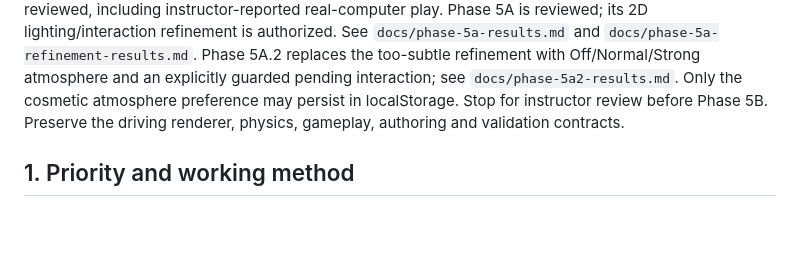
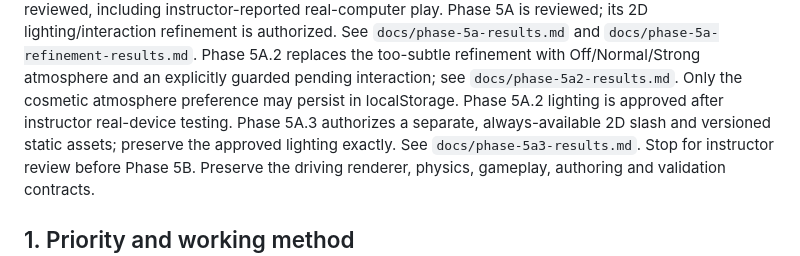
Before and after one commit to chingchechung/ece_hw_webproject, a Markdown page: AGENTS.md, the part around the change. Drawn GitHub-style; blank space fills up the shorter version.

```diff
--- a/AGENTS.md
+++ b/AGENTS.md
@@ -25,6 +25,9 @@ See `docs/phase-5a-results.md` and `docs/phase-5a-refinement-results.md`.
 Phase 5A.2 replaces the too-subtle refinement with Off/Normal/Strong atmosphere
 and an explicitly guarded pending interaction; see `docs/phase-5a2-results.md`.
 Only the cosmetic atmosphere preference may persist in localStorage.
+Phase 5A.2 lighting is approved after instructor real-device testing. Phase
+5A.3 authorizes a separate, always-available 2D slash and versioned static
+assets; preserve the approved lighting exactly. See `docs/phase-5a3-results.md`.
 Stop for instructor review before Phase 5B. Preserve the driving renderer,
 physics, gameplay, authoring and validation contracts.
 
```
Also changed, not shown: Plan.md (+4 -0 lines), README.md (+34 -10 lines), docs/phase-5a3-results.md (added, +303 -0 lines), docs/images/phase-5a3-directions.png (added), docs/images/phase-5a3-slash.png (added), 13 other files.
